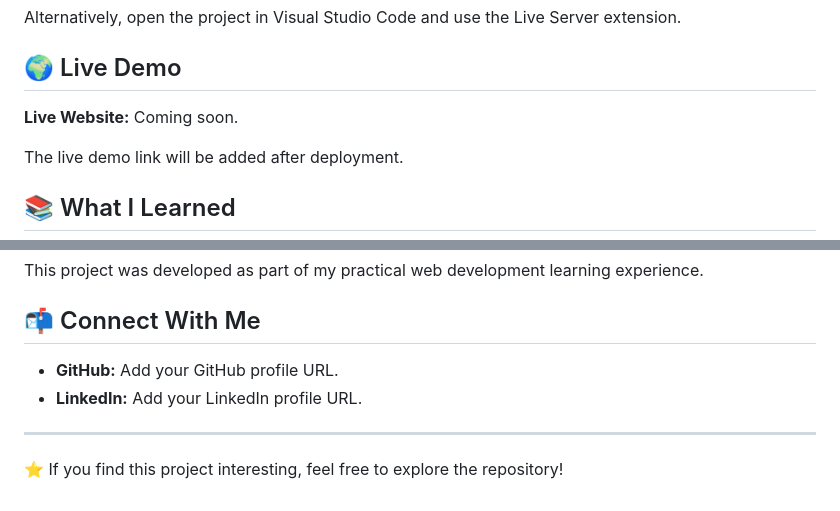
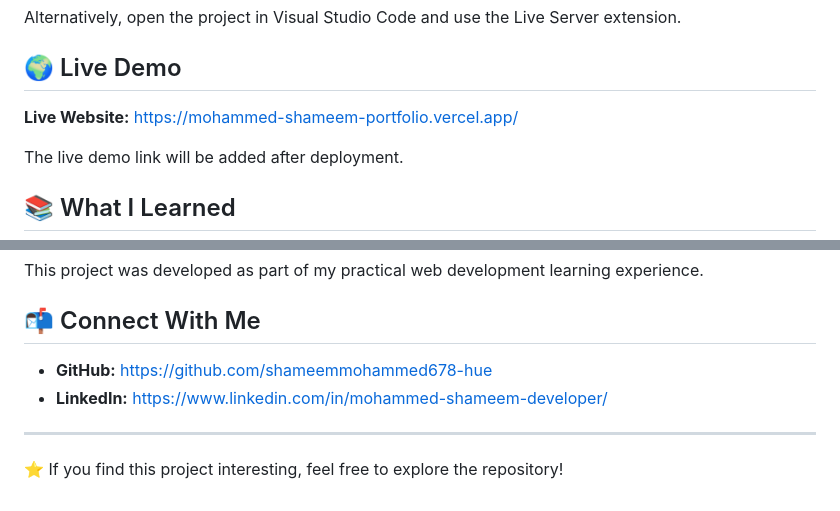
Before and after one commit to shameemmohammed678-hue/Datheon_Full_Stack_Web_Development_Internship, a Markdown page: Task-1-portfolio/README.md, 2 parts joined by grey strips. GitHub-like rendering.

```diff
--- a/Task-1-portfolio/README.md
+++ b/Task-1-portfolio/README.md
@@ -68,7 +68,7 @@ Alternatively, open the project in Visual Studio Code and use the Live Server ex
 
 ## 🌍 Live Demo
 
-**Live Website:** Coming soon.
+**Live Website:** https://mohammed-shameem-portfolio.vercel.app/
 
 The live demo link will be added after deployment.
 
@@ -94,8 +94,8 @@ This project was developed as part of my practical web development learning expe
 
 ## 📬 Connect With Me
 
-* **GitHub:** Add your GitHub profile URL.
-* **LinkedIn:** Add your LinkedIn profile URL.
+* **GitHub:** https://github.com/shameemmohammed678-hue
+* **LinkedIn:** https://www.linkedin.com/in/mohammed-shameem-developer/
 
 ---
 
```
